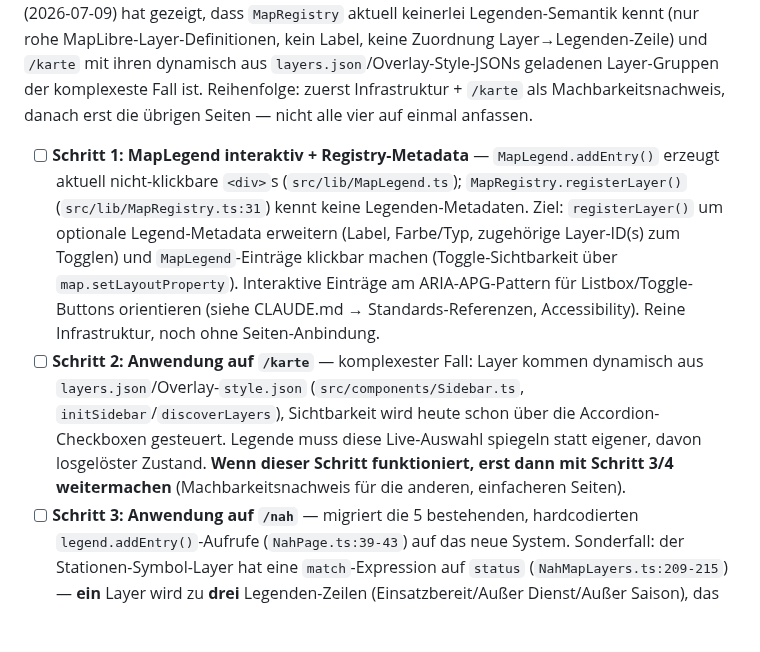
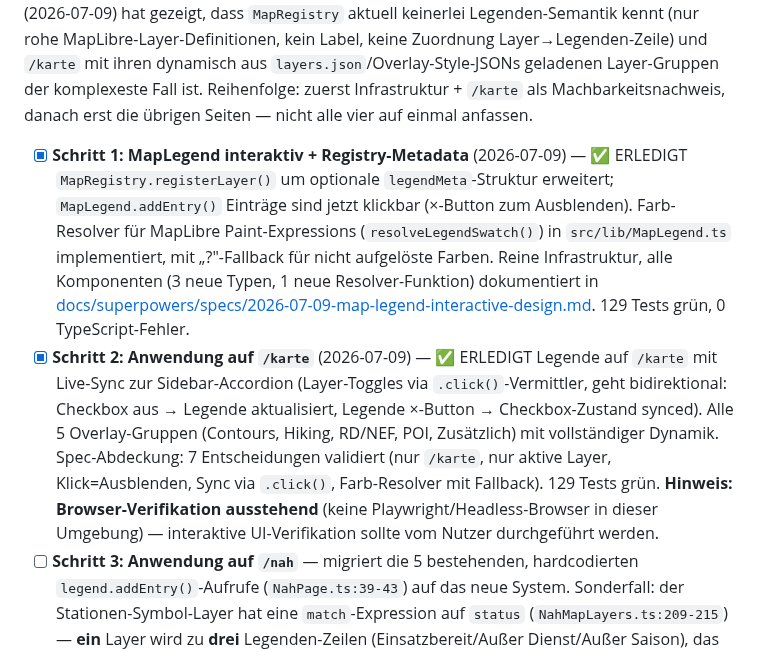
Before and after one commit to brikbrik94/website-v3, a Markdown page: TODO.md, the part around the change. GitHub-like rendering; blank space fills up the shorter version.

```diff
--- a/TODO.md
+++ b/TODO.md
@@ -16,20 +16,21 @@ kein Label, keine Zuordnung Layer→Legenden-Zeile) und `/karte` mit ihren dynam
 zuerst Infrastruktur + `/karte` als Machbarkeitsnachweis, danach erst die übrigen Seiten — nicht
 alle vier auf einmal anfassen.
 
-- [ ] **Schritt 1: MapLegend interaktiv + Registry-Metadata** — `MapLegend.addEntry()` erzeugt
-  aktuell nicht-klickbare `<div>`s (`src/lib/MapLegend.ts`); `MapRegistry.registerLayer()`
-  (`src/lib/MapRegistry.ts:31`) kennt keine Legenden-Metadaten. Ziel: `registerLayer()` um
-  optionale Legend-Metadata erweitern (Label, Farbe/Typ, zugehörige Layer-ID(s) zum Togglen) und
-  `MapLegend`-Einträge klickbar machen (Toggle-Sichtbarkeit über `map.setLayoutProperty`).
-  Interaktive Einträge am ARIA-APG-Pattern für Listbox/Toggle-Buttons orientieren (siehe
-  CLAUDE.md → Standards-Referenzen, Accessibility). Reine Infrastruktur, noch ohne
-  Seiten-Anbindung.
-- [ ] **Schritt 2: Anwendung auf `/karte`** — komplexester Fall: Layer kommen dynamisch aus
-  `layers.json`/Overlay-`style.json` (`src/components/Sidebar.ts`, `initSidebar`/`discoverLayers`),
-  Sichtbarkeit wird heute schon über die Accordion-Checkboxen gesteuert. Legende muss diese
-  Live-Auswahl spiegeln statt eigener, davon losgelöster Zustand. **Wenn dieser Schritt
-  funktioniert, erst dann mit Schritt 3/4 weitermachen** (Machbarkeitsnachweis für die anderen,
-  einfacheren Seiten).
+- [x] **Schritt 1: MapLegend interaktiv + Registry-Metadata** (2026-07-09) — ✅ ERLEDIGT
+  `MapRegistry.registerLayer()` um optionale `legendMeta`-Struktur erweitert; `MapLegend.addEntry()`
+  Einträge sind jetzt klickbar (×-Button zum Ausblenden). Farb-Resolver für MapLibre Paint-Expressions
+  (`resolveLegendSwatch()`) in `src/lib/MapLegend.ts` implementiert, mit „?"-Fallback für nicht
+  aufgelöste Farben. Reine Infrastruktur, alle Komponenten (3 neue Typen, 1 neue Resolver-Funktion)
+  dokumentiert in [docs/superpowers/specs/2026-07-09-map-legend-interactive-design.md](./docs/superpowers/specs/2026-07-09-map-legend-interactive-design.md).
+  129 Tests grün, 0 TypeScript-Fehler.
+- [x] **Schritt 2: Anwendung auf `/karte`** (2026-07-09) — ✅ ERLEDIGT
+  Legende auf `/karte` mit Live-Sync zur Sidebar-Accordion (Layer-Toggles via `.click()`-Vermittler,
+  geht bidirektional: Checkbox aus → Legende aktualisiert, Legende ×-Button → Checkbox-Zustand synced).
+  Alle 5 Overlay-Gruppen (Contours, Hiking, RD/NEF, POI, Zusätzlich) mit vollständiger Dynamik.
+  Spec-Abdeckung: 7 Entscheidungen validiert (nur `/karte`, nur aktive Layer, Klick=Ausblenden,
+  Sync via `.click()`, Farb-Resolver mit Fallback). 129 Tests grün.
+  **Hinweis: Browser-Verifikation ausstehend** (keine Playwright/Headless-Browser in dieser Umgebung)
+  — interaktive UI-Verifikation sollte vom Nutzer durchgeführt werden.
 - [ ] **Schritt 3: Anwendung auf `/nah`** — migriert die 5 bestehenden, hardcodierten
   `legend.addEntry()`-Aufrufe (`NahPage.ts:39-43`) auf das neue System. Sonderfall: der
   Stationen-Symbol-Layer hat eine `match`-Expression auf `status` (`NahMapLayers.ts:209-215`) —
```
Also changed, not shown: CHANGELOG.md (+10 -1 lines).
